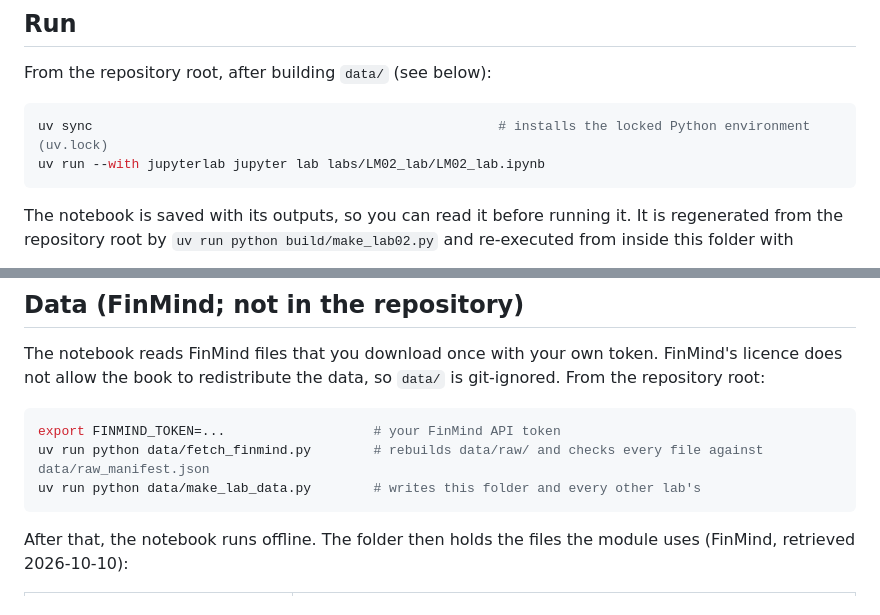
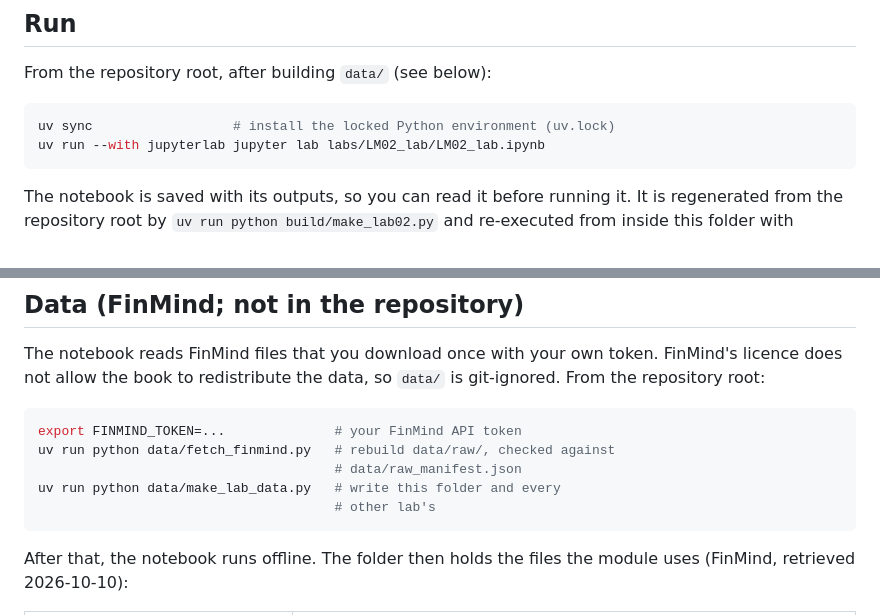
Before and after one commit to Benjamin-Teng/Quant-math-for-beginner, a Markdown page: labs/LM02_lab/README.md, 2 parts joined by grey strips. Drawn GitHub-style.

Commit message:
LM2 lab README: code lines within 80 characters
The README is not generated; its bash comments now wrap as in LM1's.

Co-Authored-By: Claude Opus 5.5 <noreply@anthropic.com>
Claude-Session: https://claude.ai/code/session_01NCaFmWRNgg8pciDEXVx243

````diff
--- a/labs/LM02_lab/README.md
+++ b/labs/LM02_lab/README.md
@@ -7,7 +7,7 @@ Companion to *From Calculus to Kelly*, Learning Module 2.
 From the repository root, after building `data/` (see below):
 
 ```bash
-uv sync                                                    # installs the locked Python environment (uv.lock)
+uv sync                  # install the locked Python environment (uv.lock)
 uv run --with jupyterlab jupyter lab labs/LM02_lab/LM02_lab.ipynb
 ```
 
@@ -36,9 +36,11 @@ The notebook reads FinMind files that you download once with your own token. Fin
 book to redistribute the data, so `data/` is git-ignored. From the repository root:
 
 ```bash
-export FINMIND_TOKEN=...                   # your FinMind API token
-uv run python data/fetch_finmind.py        # rebuilds data/raw/ and checks every file against data/raw_manifest.json
-uv run python data/make_lab_data.py        # writes this folder and every other lab's
+export FINMIND_TOKEN=...              # your FinMind API token
+uv run python data/fetch_finmind.py   # rebuild data/raw/, checked against
+                                      # data/raw_manifest.json
+uv run python data/make_lab_data.py   # write this folder and every
+                                      # other lab's
 ```
 
 After that, the notebook runs offline. The folder then holds the files the module uses (FinMind, retrieved
````
